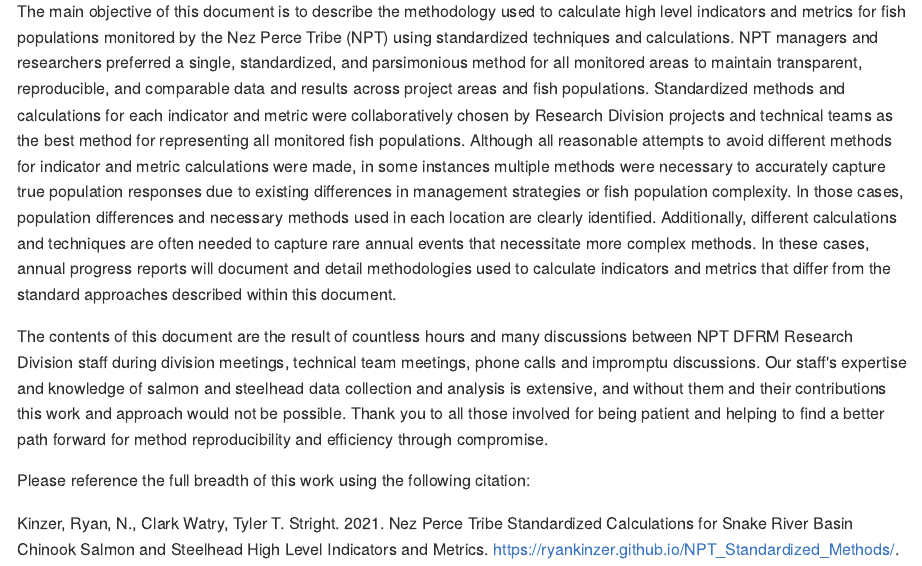
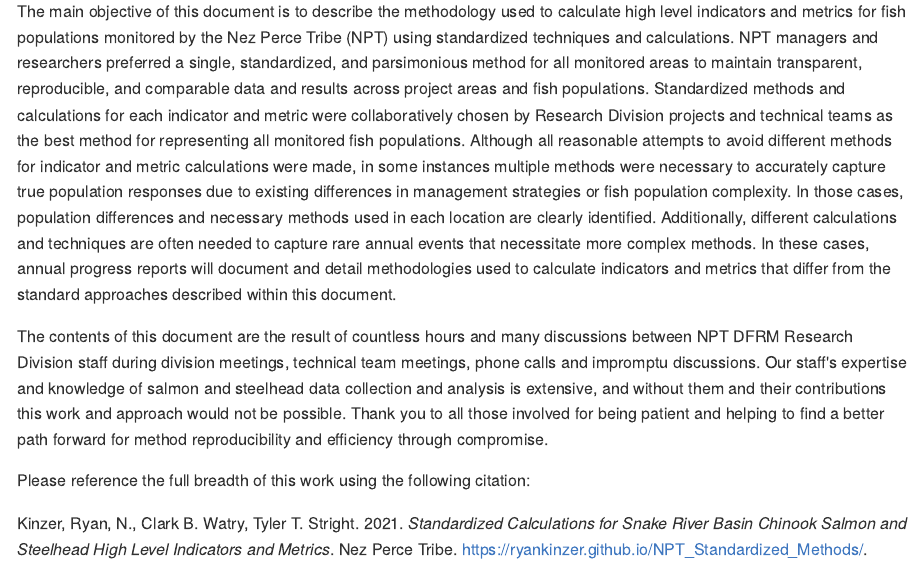
Before and after one commit to ryankinzer/NPT_Standardized_Methods, an R Markdown document (index.Rmd): the page in a window 1100 px wide, from 480 px down. The pictures show the output file docs/index.md that the author committed with the source, drawn offline in the style of GitHub.

Commit message:
updated citation

````diff
--- a/index.Rmd
+++ b/index.Rmd
@@ -37,7 +37,7 @@
 
 Please reference the full breadth of this work using the following citation:
 
-Kinzer, Ryan, N., Clark Watry, Tyler T. Stright. 2021. Nez Perce Tribe Standardized Calculations for Snake River Basin Chinook Salmon and Steelhead High Level Indicators and Metrics. https://ryankinzer.github.io/NPT_Standardized_Methods/.
+Kinzer, Ryan, N., Clark B. Watry, Tyler T. Stright. 2021. *Standardized Calculations for Snake River Basin Chinook Salmon and Steelhead High Level Indicators and Metrics*. Nez Perce Tribe. https://ryankinzer.github.io/NPT_Standardized_Methods/.
 
 ```{r include=FALSE}
 # automatically create a bib database for R packages
````
Also changed, not shown: docs/index.md, docs/search_index.json, 1 other file.
